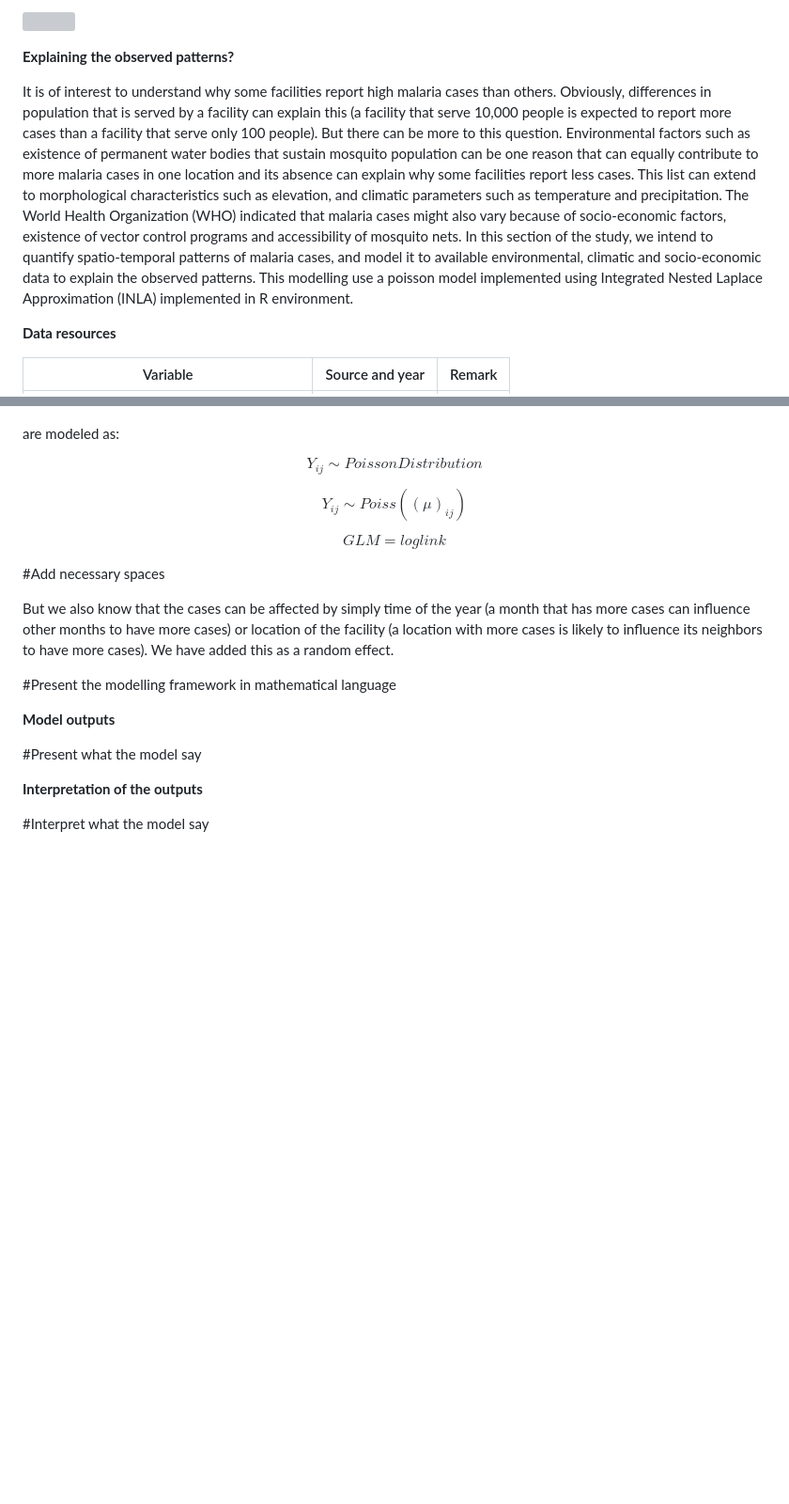
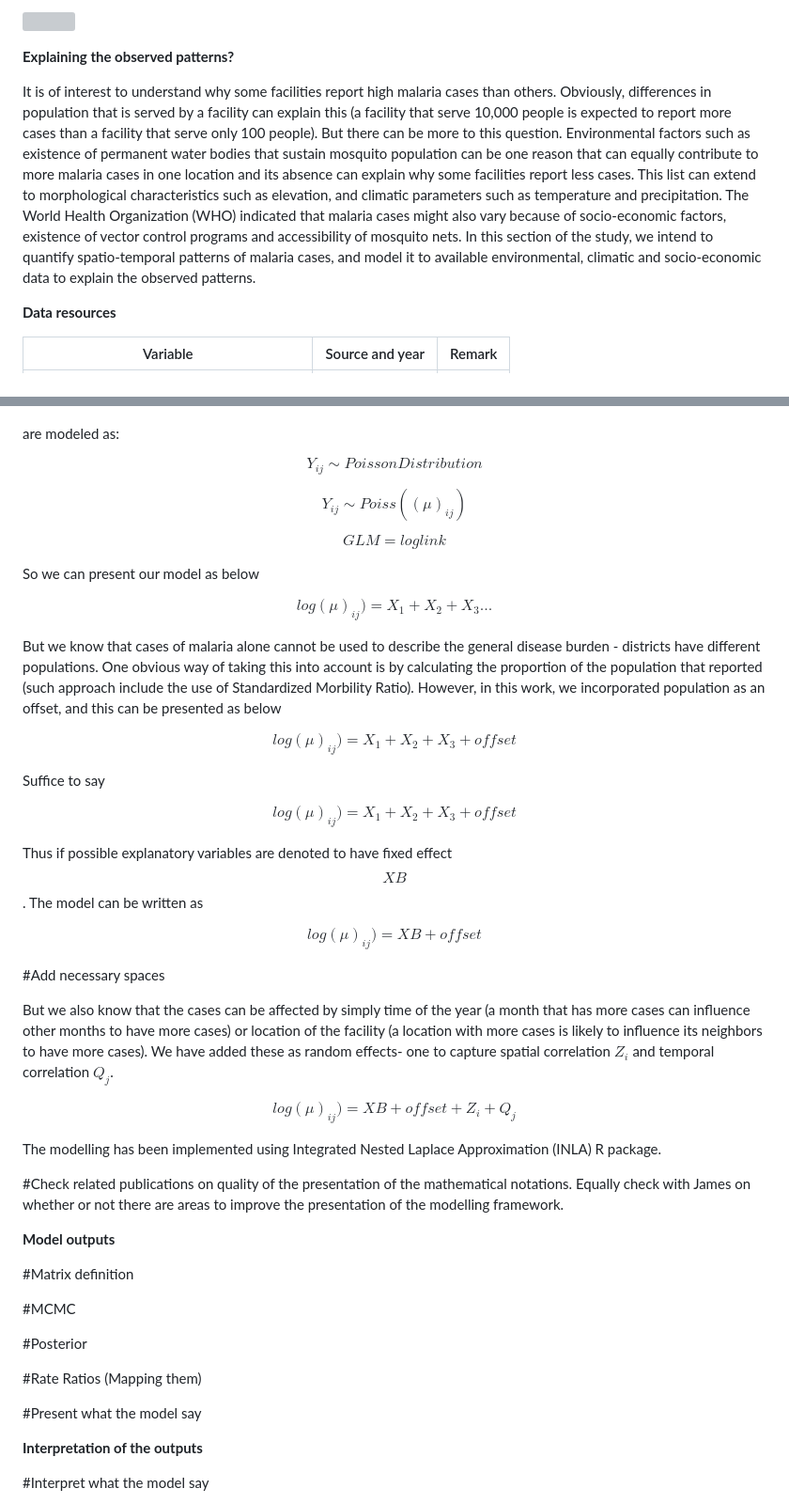
Before and after one commit to Kalondepatrick/iTPA, a Markdown page: scripts/modelling/modelling.md, 2 parts joined by grey strips. Shown: that part at 94% size. Rendered like a GitHub page; blank space fills up the shorter version; grey boxes are pictures that could not be loaded.

Commit message:
modellingfuture

```diff
--- a/scripts/modelling/modelling.md
+++ b/scripts/modelling/modelling.md
@@ -10,7 +10,7 @@ It is also well known that malaria is seasonal - cases of malaria peak during th
 
 **Explaining the observed patterns?**
 
-It is of interest to understand why some facilities report high malaria cases than others. Obviously, differences in population that is served by a facility can explain this (a facility that serve 10,000 people is expected to report more cases than a facility that serve only 100 people). But there can be more to this question. Environmental factors such as existence of permanent water bodies that sustain mosquito population can be one reason that can equally contribute to more malaria cases in one location and its absence can explain why some facilities report less cases. This list can extend to morphological characteristics such as elevation, and climatic parameters such as temperature and precipitation. The World Health Organization (WHO) indicated that malaria cases might also vary because of socio-economic factors, existence of vector control programs and accessibility of mosquito nets. In this section of the study, we intend to quantify spatio-temporal patterns of malaria cases, and model it to available environmental, climatic and socio-economic data to explain the observed patterns. This modelling use a poisson model implemented using Integrated Nested Laplace Approximation (INLA) implemented in R environment.
+It is of interest to understand why some facilities report high malaria cases than others. Obviously, differences in population that is served by a facility can explain this (a facility that serve 10,000 people is expected to report more cases than a facility that serve only 100 people). But there can be more to this question. Environmental factors such as existence of permanent water bodies that sustain mosquito population can be one reason that can equally contribute to more malaria cases in one location and its absence can explain why some facilities report less cases. This list can extend to morphological characteristics such as elevation, and climatic parameters such as temperature and precipitation. The World Health Organization (WHO) indicated that malaria cases might also vary because of socio-economic factors, existence of vector control programs and accessibility of mosquito nets. In this section of the study, we intend to quantify spatio-temporal patterns of malaria cases, and model it to available environmental, climatic and socio-economic data to explain the observed patterns.
 
 **Data resources**
 
@@ -47,13 +47,51 @@ $$
    GLM = log link
 $$
 
+So we can present our model as below
+
+$$
+  log(\mu)_{ij}) = X_1 + X_2 + X_3 ...
+$$
+
+But we know that cases of malaria alone cannot be used to describe the general disease burden - districts have different populations. One obvious way of taking this into account is by calculating the proportion of the population that reported (such approach include the use of Standardized Morbility Ratio). However, in this work, we incorporated population as an offset, and this can be presented as below
+
+$$
+  log(\mu)_{ij}) = X_1 + X_2 + X_3 + offset
+$$
+
+Suffice to say
+
+$$
+  log(\mu)_{ij}) = X_1 + X_2 + X_3 + offset
+$$
+
+Thus if possible explanatory variables are denoted to have fixed effect $$XB$$. The model can be written as
+
+$$
+  log(\mu)_{ij}) = XB + offset
+$$
+
 #Add necessary spaces
 
-But we also know that the cases can be affected by simply time of the year (a month that has more cases can influence other months to have more cases) or location of the facility (a location with more cases is likely to influence its neighbors to have more cases). We have added this as a random effect.
+But we also know that the cases can be affected by simply time of the year (a month that has more cases can influence other months to have more cases) or location of the facility (a location with more cases is likely to influence its neighbors to have more cases). We have added these as random effects- one to capture spatial correlation $Z_i$ and temporal correlation $Q_j$.
 
-#Present the modelling framework in mathematical language
+$$
+  log(\mu)_{ij}) = XB + offset + Z_i + Q_j
+$$
+
+The modelling has been implemented using Integrated Nested Laplace Approximation (INLA) R package.
+
+#Check related publications on quality of the presentation of the mathematical notations. Equally check with James on whether or not there are areas to improve the presentation of the modelling framework.
 
 **Model outputs**
+
+#Matrix definition
+
+#MCMC
+
+#Posterior
+
+#Rate Ratios (Mapping them)
 
 #Present what the model say
 
```
